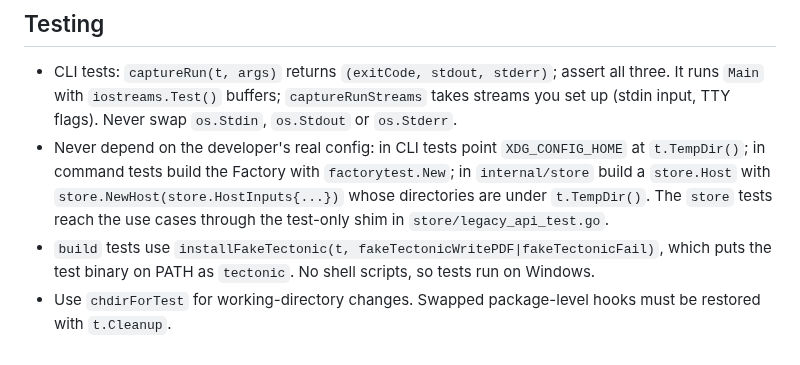
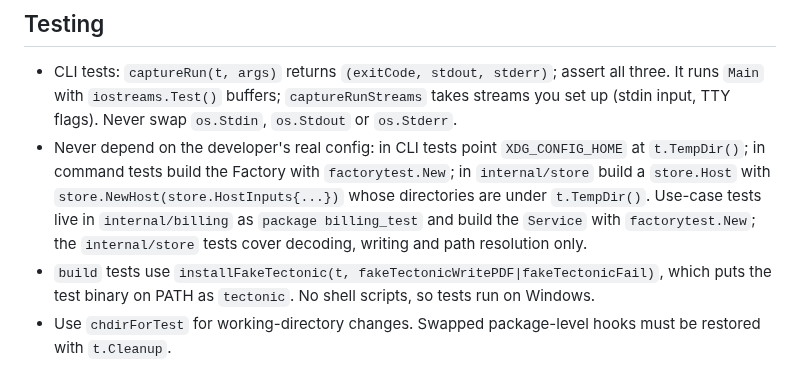
Before and after one commit to 0xboris/invox, a Markdown page: CLAUDE.md, the part around the change. Rendered like a GitHub page.

```diff
--- a/CLAUDE.md
+++ b/CLAUDE.md
@@ -118,8 +118,9 @@ Settled decisions (#9):
 - Never depend on the developer's real config: in CLI tests point `XDG_CONFIG_HOME` at
   `t.TempDir()`; in command tests build the Factory with `factorytest.New`; in `internal/store`
   build a `store.Host` with `store.NewHost(store.HostInputs{...})` whose directories are under
-  `t.TempDir()`. The `store` tests reach the use cases through the test-only shim in
-  `store/legacy_api_test.go`.
+  `t.TempDir()`. Use-case tests live in `internal/billing` as `package billing_test` and build
+  the `Service` with `factorytest.New`; the `internal/store` tests cover decoding, writing and
+  path resolution only.
 - `build` tests use `installFakeTectonic(t, fakeTectonicWritePDF|fakeTectonicFail)`, which
   puts the test binary on PATH as `tectonic`. No shell scripts, so tests run on Windows.
 - Use `chdirForTest` for working-directory changes. Swapped package-level hooks
```
Also changed, not shown: docs/design/target-progress.md (+3 -0 lines).
